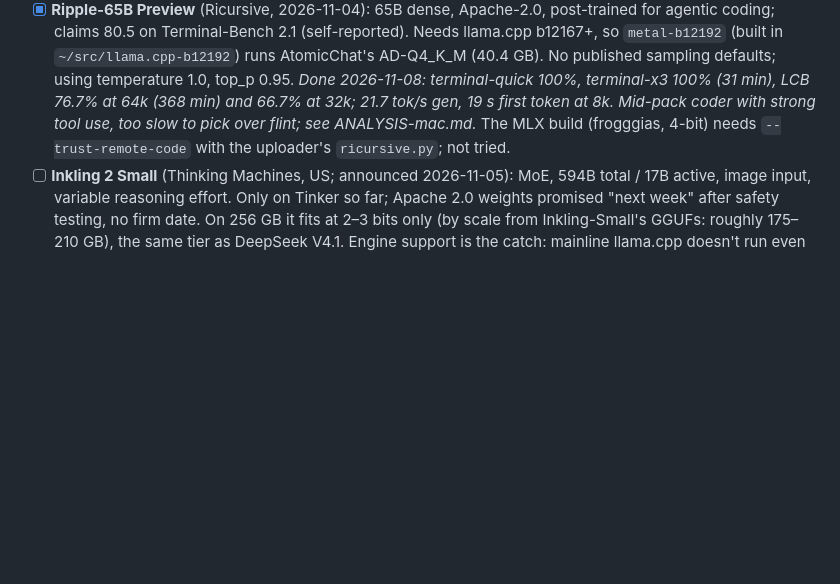
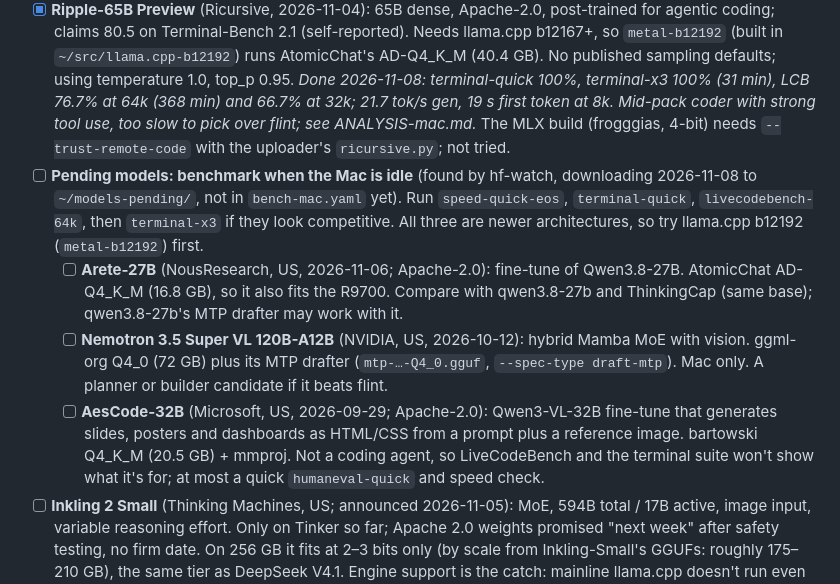
Before and after one commit to hofftodd/ai-bench, a Markdown page: TODO.md, the part around the change. GitHub-like rendering; blank space fills up the shorter version.

Commit message:
TODO: pending models (Arete-27B, Nemotron 3.5 Super VL, AesCode-32B)
Co-Authored-By: Claude Opus 5.5 <noreply@anthropic.com>
Claude-Session: https://claude.ai/code/session_017uDSLg6rbnyDfehS9fTVSv

```diff
--- a/TODO.md
+++ b/TODO.md
@@ -106,6 +106,10 @@ The first queue (32k, 64k, 128k) is done. Since then (2026-11-06): Qwen3.8-Flash
   - V4.1 adds a reasoning-effort setting (`--think-level 1–100` on DwarfStar). Use each engine's default and record it.
   - Run `speed-quick-eos` and `livecodebench-64k`, the same as the best V4 Flash runs. Disk: 2.8 TB free.
 - [x] **Ripple-65B Preview** (Ricursive, 2026-11-04): 65B dense, Apache-2.0, post-trained for agentic coding; claims 80.5 on Terminal-Bench 2.1 (self-reported). Needs llama.cpp b12167+, so `metal-b12192` (built in `~/src/llama.cpp-b12192`) runs AtomicChat's AD-Q4_K_M (40.4 GB). No published sampling defaults; using temperature 1.0, top_p 0.95. *Done 2026-11-08: terminal-quick 100%, terminal-x3 100% (31 min), LCB 76.7% at 64k (368 min) and 66.7% at 32k; 21.7 tok/s gen, 19 s first token at 8k. Mid-pack coder with strong tool use, too slow to pick over flint; see ANALYSIS-mac.md.* The MLX build (frogggias, 4-bit) needs `--trust-remote-code` with the uploader's `ricursive.py`; not tried.
+- [ ] **Pending models: benchmark when the Mac is idle** (found by hf-watch, downloading 2026-11-08 to `~/models-pending/`, not in `bench-mac.yaml` yet). Run `speed-quick-eos`, `terminal-quick`, `livecodebench-64k`, then `terminal-x3` if they look competitive. All three are newer architectures, so try llama.cpp b12192 (`metal-b12192`) first.
+  - [ ] **Arete-27B** (NousResearch, US, 2026-11-06; Apache-2.0): fine-tune of Qwen3.8-27B. AtomicChat AD-Q4_K_M (16.8 GB), so it also fits the R9700. Compare with qwen3.8-27b and ThinkingCap (same base); qwen3.8-27b's MTP drafter may work with it.
+  - [ ] **Nemotron 3.5 Super VL 120B-A12B** (NVIDIA, US, 2026-10-12): hybrid Mamba MoE with vision. ggml-org Q4_0 (72 GB) plus its MTP drafter (`mtp-…-Q4_0.gguf`, `--spec-type draft-mtp`). Mac only. A planner or builder candidate if it beats flint.
+  - [ ] **AesCode-32B** (Microsoft, US, 2026-09-29; Apache-2.0): Qwen3-VL-32B fine-tune that generates slides, posters and dashboards as HTML/CSS from a prompt plus a reference image. bartowski Q4_K_M (20.5 GB) + mmproj. Not a coding agent, so LiveCodeBench and the terminal suite won't show what it's for; at most a quick `humaneval-quick` and speed check.
 - [ ] **Inkling 2 Small** (Thinking Machines, US; announced 2026-11-05): MoE, 594B total / 17B active, image input, variable reasoning effort. Only on Tinker so far; Apache 2.0 weights promised "next week" after safety testing, no firm date. On 256 GB it fits at 2–3 bits only (by scale from Inkling-Small's GGUFs: roughly 175–210 GB), the same tier as DeepSeek V4.1. Engine support is the catch: mainline llama.cpp doesn't run even the first Inkling (`inkling` arch, PR ggml-org/llama.cpp#25731 still open), so the options are that PR, Unsloth's llama.cpp fork, or MLX/oMLX (mlx-community has Inkling-Small builds). Run speed + `livecodebench-64k` once weights and a GGUF or MLX build exist. `~/dev/ai-tools/hf-watch` watches Hugging Face for the weights (its LaunchAgent still needs loading). *Warm-up done 2026-11-06: Inkling-Small (mlx-community 4-bit, 153 GB) on oMLX 0.7.3, 70.0% LCB at both 32k and 64k, 63 tok/s at 8k. oMLX is the engine to use when Inkling 2 Small arrives.*
 - [ ] **oMLX** ([jundot/omlx](https://github.com/jundot/omlx)): standard MLX models (mlx-community conversions, oMLX's own oQ quants) with continuous batching and an SSD prompt cache. *Installed 2026-11-06 (0.7.3, Homebrew `jundot/omlx`); `omlx` backend in `bench-mac.yaml` serves `~/models/omlx/` (symlinks named after model ids). `~/.omlx/settings.json`: `max_context_window` raised from 32,768 to 135,168. First run: Inkling-Small.* Runs still to do, in order of value:
   - [x] **Qwen3.8-Flash-Next at 4 bits** (done 2026-11-06, `Jundot/Qwen3.8-Flash-Next-oQ4e-mtp`): 73.3% LCB at 64k, same depth as llama.cpp at twice the speed, best batching (211 tok/s at 8 in flight). The MTP-off speed run had MTP on (oMLX enables it for MTP checkpoints on first load) and is re-queued.
```
